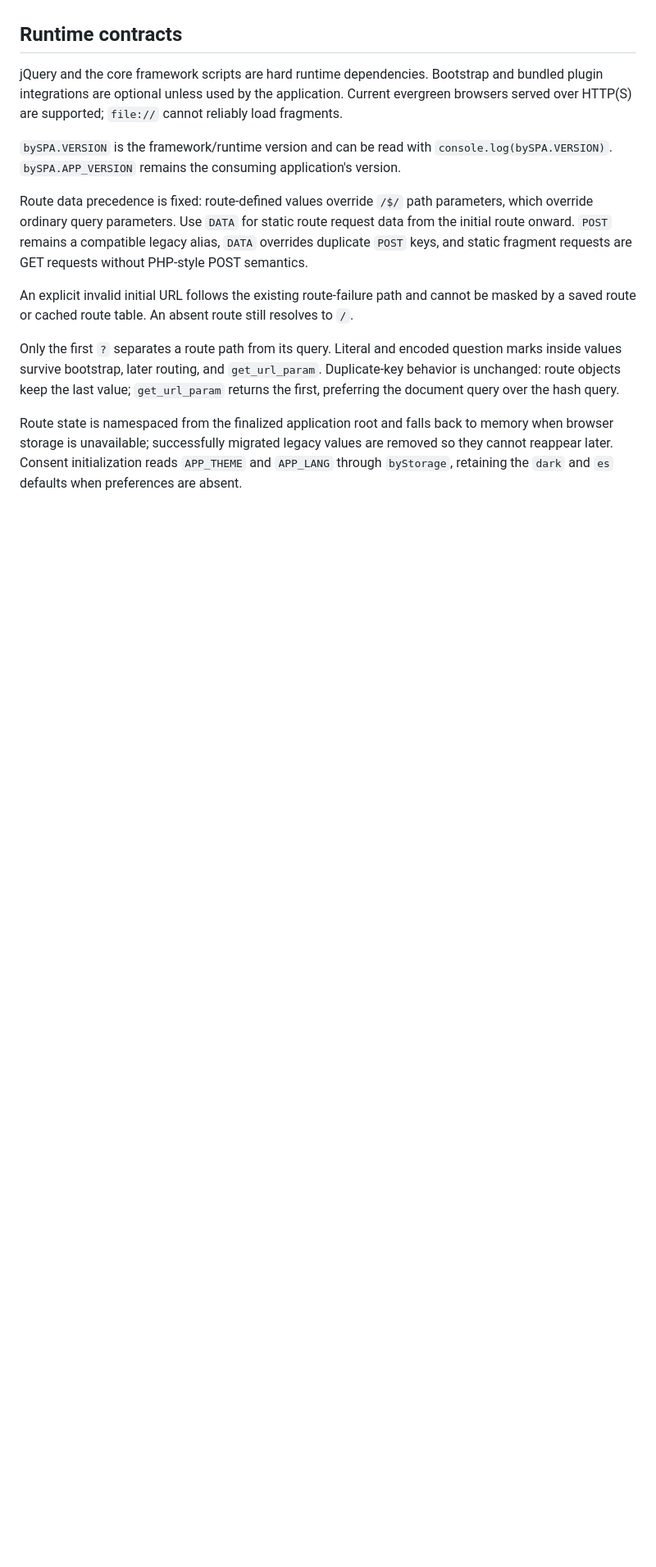
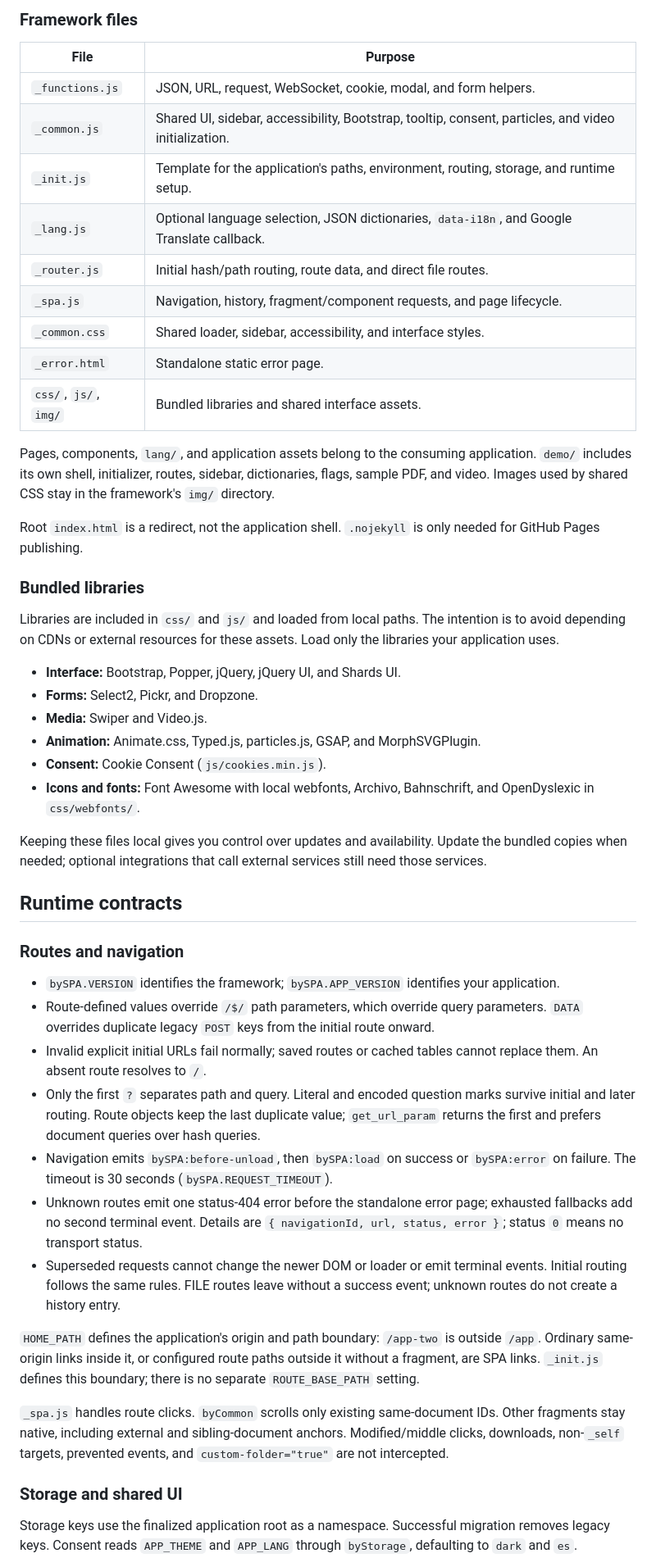
Before and after one commit to byuwur/spa.js, a Markdown page: README.md, the part around one of its changes. Shown at 82% size. GitHub-like rendering; blank space fills up the shorter version.

```diff
--- a/README.md
+++ b/README.md
@@ -4,15 +61,51 @@ SPA.js is a static SPA micro-framework: a plain-JavaScript runtime using jQuery
+### Framework files
+
+| File                  | Purpose                                                                                              |
+| --------------------- | ---------------------------------------------------------------------------------------------------- |
+| `_functions.js`       | JSON, URL, request, WebSocket, cookie, modal, and form helpers.                                      |
+| `_common.js`          | Shared UI, sidebar, accessibility, Bootstrap, tooltip, consent, particles, and video initialization. |
+| `_init.js`            | Template for the application's paths, environment, routing, storage, and runtime setup.              |
+| `_lang.js`            | Optional language selection, JSON dictionaries, `data-i18n`, and Google Translate callback.          |
+| `_router.js`          | Initial hash/path routing, route data, and direct file routes.                                       |
+| `_spa.js`             | Navigation, history, fragment/component requests, and page lifecycle.                                |
+| `_common.css`         | Shared loader, sidebar, accessibility, and interface styles.                                         |
+| `_error.html`         | Standalone static error page.                                                                        |
+| `css/`, `js/`, `img/` | Bundled libraries and shared interface assets.                                                       |
+
+Pages, components, `lang/`, and application assets belong to the consuming application. `demo/` includes its own shell, initializer, routes, sidebar, dictionaries, flags, sample PDF, and video. Images used by shared CSS stay in the framework's `img/` directory.
+
+Root `index.html` is a redirect, not the application shell. `.nojekyll` is only needed for GitHub Pages publishing.
+
+### Bundled libraries
+
+Libraries are included in `css/` and `js/` and loaded from local paths. The intention is to avoid depending on CDNs or external resources for these assets. Load only the libraries your application uses.
+
+- **Interface:** Bootstrap, Popper, jQuery, jQuery UI, and Shards UI.
+- **Forms:** Select2, Pickr, and Dropzone.
+- **Media:** Swiper and Video.js.
+- **Animation:** Animate.css, Typed.js, particles.js, GSAP, and MorphSVGPlugin.
+- **Consent:** Cookie Consent (`js/cookies.min.js`).
+- **Icons and fonts:** Font Awesome with local webfonts, Archivo, Bahnschrift, and OpenDyslexic in `css/webfonts/`.
+
+Keeping these files local gives you control over updates and availability. Update the bundled copies when needed; optional integrations that call external services still need those services.
 
 ## Runtime contracts
 
-jQuery and the core framework scripts are hard runtime dependencies. Bootstrap and bundled plugin integrations are optional unless used by the application. Current evergreen browsers served over HTTP(S) are supported; `file://` cannot reliably load fragments.
+### Routes and navigation
 
-`bySPA.VERSION` is the framework/runtime version and can be read with `console.log(bySPA.VERSION)`. `bySPA.APP_VERSION` remains the consuming application's version.
+- `bySPA.VERSION` identifies the framework; `bySPA.APP_VERSION` identifies your application.
+- Route-defined values override `/$/` path parameters, which override query parameters. `DATA` overrides duplicate legacy `POST` keys from the initial route onward.
+- Invalid explicit initial URLs fail normally; saved routes or cached tables cannot replace them. An absent route resolves to `/`.
+- Only the first `?` separates path and query. Literal and encoded question marks survive initial and later routing. Route objects keep the last duplicate value; `get_url_param` returns the first and prefers document queries over hash queries.
+- Navigation emits `bySPA:before-unload`, then `bySPA:load` on success or `bySPA:error` on failure. The timeout is 30 seconds (`bySPA.REQUEST_TIMEOUT`).
+- Unknown routes emit one status-404 error before the standalone error page; exhausted fallbacks add no second terminal event. Details are `{ navigationId, url, status, error }`; status `0` means no transport status.
+- Superseded requests cannot change the newer DOM or loader or emit terminal events. Initial routing follows the same rules. FILE routes leave without a success event; unknown routes do not create a history entry.
 
-Route data precedence is fixed: route-defined values override `/$/` path parameters, which override ordinary query parameters. Use `DATA` for static route request data from the initial route onward. `POST` remains a compatible legacy alias, `DATA` overrides duplicate `POST` keys, and static fragment requests are GET requests without PHP-style POST semantics.
+`HOME_PATH` defines the application's origin and path boundary: `/app-two` is outside `/app`. Ordinary same-origin links inside it, or configured route paths outside it without a fragment, are SPA links. `_init.js` defines this boundary; there is no separate `ROUTE_BASE_PATH` setting.
 
-An explicit invalid initial URL follows the existing route-failure path and cannot be masked by a saved route or cached route table. An absent route still resolves to `/`.
+`_spa.js` handles route clicks. `byCommon` scrolls only existing same-document IDs. Other fragments stay native, including external and sibling-document anchors. Modified/middle clicks, downloads, non-`_self` targets, prevented events, and `custom-folder="true"` are not intercepted.
 
-Only the first `?` separates a route path from its query. Literal and encoded question marks inside values survive bootstrap, later routing, and `get_url_param`. Duplicate-key behavior is unchanged: route objects keep the last value; `get_url_param` returns the first, preferring the document query over the hash query.
+### Storage and shared UI
 
-Route state is namespaced from the finalized application root and falls back to memory when browser storage is unavailable; successfully migrated legacy values are removed so they cannot reappear later. Consent initialization reads `APP_THEME` and `APP_LANG` through `byStorage`, retaining the `dark` and `es` defaults when preferences are absent.
+Storage keys use the finalized application root as a namespace. Successful migration removes legacy keys. Consent reads `APP_THEME` and `APP_LANG` through `byStorage`, defaulting to `dark` and `es`.
 
```
Also changed, not shown: other parts of README.md (+97 -149 lines).
